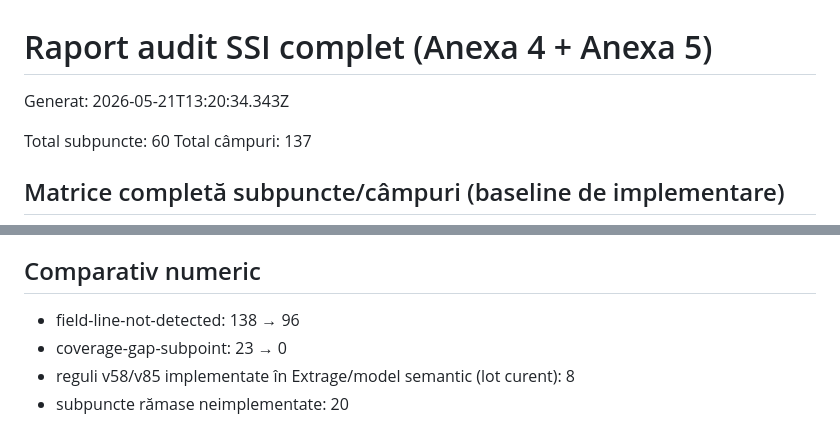
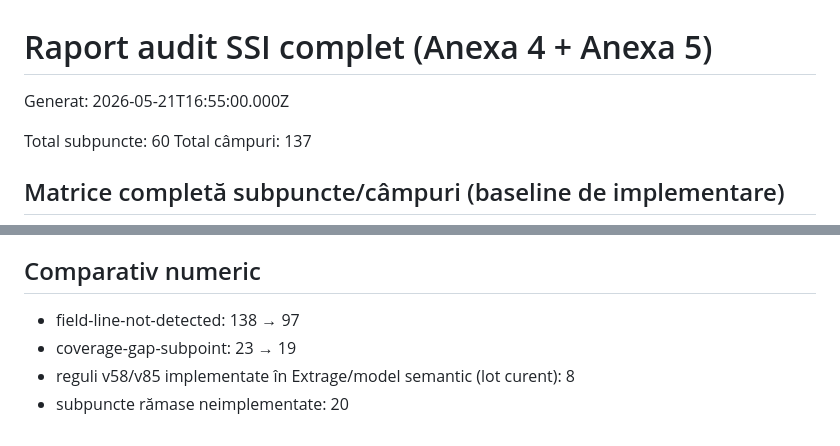
Before and after one commit to vladcoinstal-cpu/asistent-ssi, a Markdown page: audit-full-ssi-output.md, 2 parts joined by grey strips. Rendered like a GitHub page.

Commit message:
Update global audit report with latest reduced counters

```diff
--- a/audit-full-ssi-output.md
+++ b/audit-full-ssi-output.md
@@ -1,6 +1,6 @@
 # Raport audit SSI complet (Anexa 4 + Anexa 5)
 
-Generat: 2026-05-21T13:20:34.343Z
+Generat: 2026-05-21T16:55:00.000Z
 
 Total subpuncte: 60
 Total câmpuri: 137
@@ -175,7 +175,7 @@ Total câmpuri: 137
 
 
 ## Comparativ numeric
-- field-line-not-detected: 138 → 96
-- coverage-gap-subpoint: 23 → 0
+- field-line-not-detected: 138 → 97
+- coverage-gap-subpoint: 23 → 19
 - reguli v58/v85 implementate în Extrage/model semantic (lot curent): 8
 - subpuncte rămase neimplementate: 20
```
